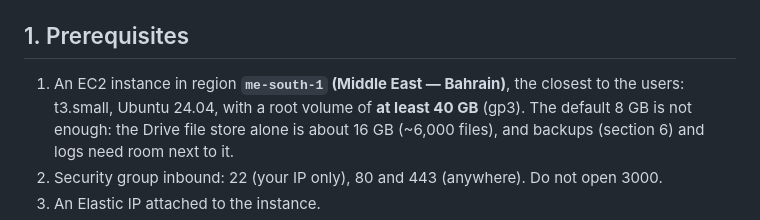
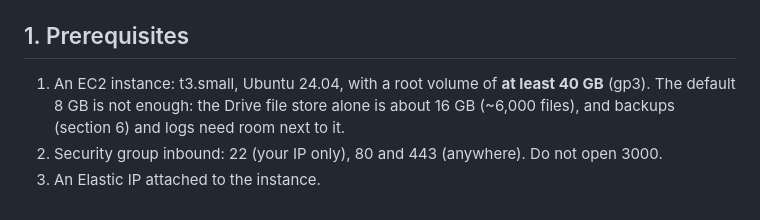
Before and after one commit to AlmiqdadAlbanki/basaer, a Markdown page: docs/DEPLOY.md, the part around the change. Rendered like a GitHub page.

Commit message:
DEPLOY: no region in the runbook

```diff
--- a/docs/DEPLOY.md
+++ b/docs/DEPLOY.md
@@ -6,8 +6,7 @@ config in `/etc/basaer.env`.
 
 ## 1. Prerequisites
 
-1. An EC2 instance in region **`me-south-1` (Middle East — Bahrain)**, the closest to the users:
-   t3.small, Ubuntu 24.04, with a root volume of **at least 40 GB** (gp3). The
+1. An EC2 instance: t3.small, Ubuntu 24.04, with a root volume of **at least 40 GB** (gp3). The
    default 8 GB is not enough: the Drive file store alone is about 16 GB (~6,000 files), and
    backups (section 6) and logs need room next to it.
 2. Security group inbound: 22 (your IP only), 80 and 443 (anywhere). Do not open 3000.
```
